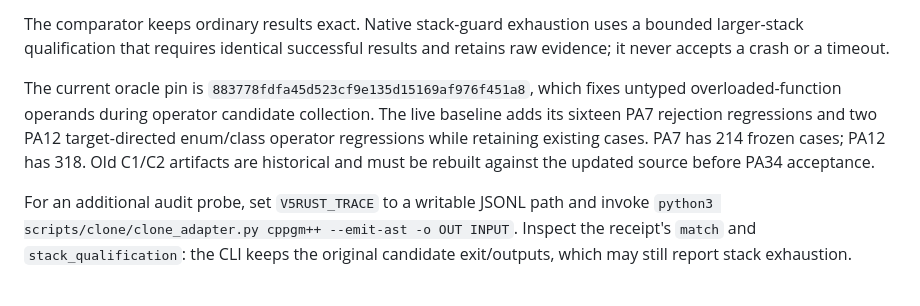
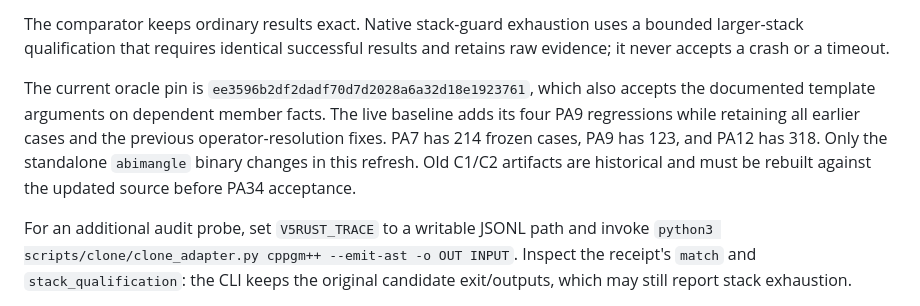
Before and after one commit to vishvananda/cppgm-ralph, a Markdown page: examples/v5rust/README.md, the part around the change. GitHub-like rendering.

Commit message:
Pin Rust port examples to the corrected PA9 fact reader

```diff
--- a/examples/v5rust/README.md
+++ b/examples/v5rust/README.md
@@ -14,12 +14,13 @@ The comparator keeps ordinary results exact. Native stack-guard exhaustion
 uses a bounded larger-stack qualification that requires identical successful
 results and retains raw evidence; it never accepts a crash or a timeout.
 
-The current oracle pin is `883778fdfa45d523cf9e135d15169af976f451a8`, which fixes
-untyped overloaded-function operands during operator candidate collection.
-The live baseline adds its sixteen PA7 rejection regressions and two PA12
-target-directed enum/class operator regressions while retaining existing cases.
-PA7 has 214 frozen cases; PA12 has 318. Old C1/C2 artifacts are historical and
-must be rebuilt against the updated source before PA34 acceptance.
+The current oracle pin is `ee3596b2df2dadf70d7d2028a6a32d18e1923761`, which also accepts
+the documented template arguments on dependent member facts. The live baseline
+adds its four PA9 regressions while retaining all earlier cases and the
+previous operator-resolution fixes. PA7 has 214 frozen cases, PA9 has 123,
+and PA12 has 318. Only the standalone `abimangle` binary changes in this refresh.
+Old C1/C2 artifacts are historical and must be rebuilt against the updated
+source before PA34 acceptance.
 
 For an additional audit probe, set `V5RUST_TRACE` to a writable JSONL path and
 invoke `python3 scripts/clone/clone_adapter.py cppgm++ --emit-ast -o OUT INPUT`.
```
Also changed, not shown: examples/v5rust/CLONE_CONTRACT.md (+1 -1 lines).
